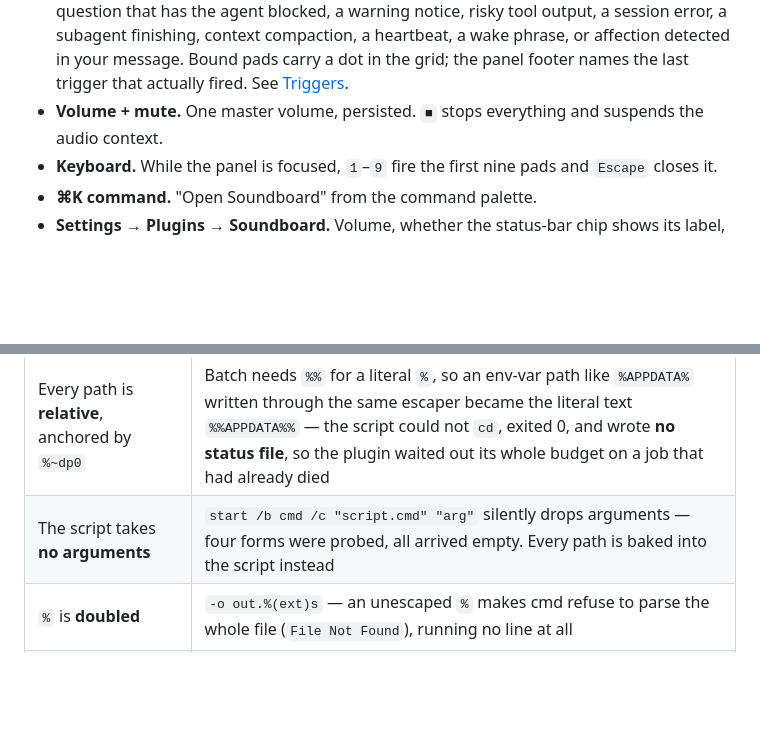
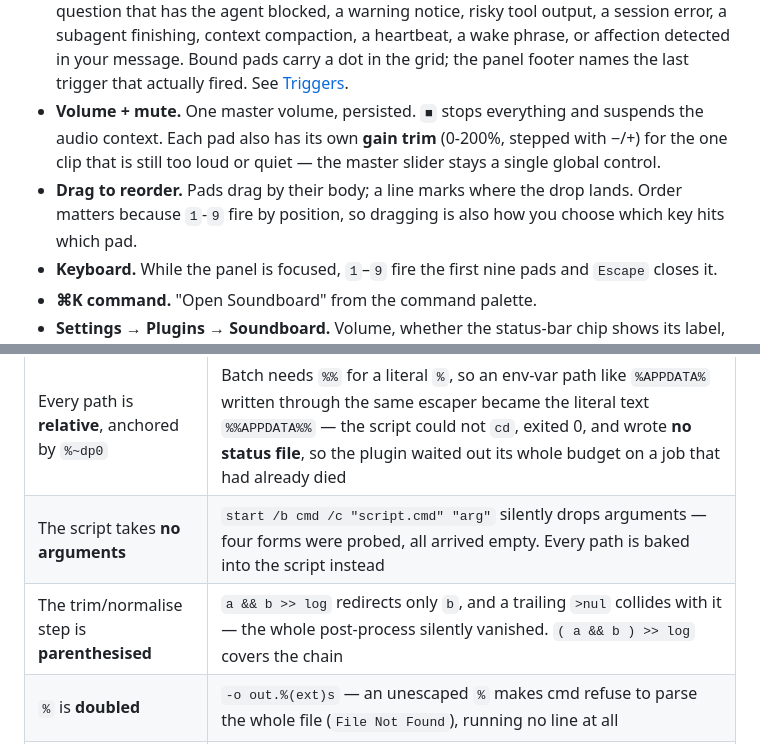
Before and after one commit to AgileIndustrialComplex/hermes-soundboard, a Markdown page: README.md, 2 parts joined by grey strips. Drawn GitHub-style; blank space fills up the shorter version.

```diff
--- a/README.md
+++ b/README.md
@@ -52,7 +52,12 @@ mode all persist per machine.
   message. Bound pads carry a dot in the grid; the panel footer names the last
   trigger that actually fired. See [Triggers](#triggers).
 - **Volume + mute.** One master volume, persisted. `■` stops everything and
-  suspends the audio context.
+  suspends the audio context. Each pad also has its own **gain trim** (0-200%,
+  stepped with −/+) for the one clip that is still too loud or quiet — the
+  master slider stays a single global control.
+- **Drag to reorder.** Pads drag by their body; a line marks where the drop
+  lands. Order matters because `1`-`9` fire by position, so dragging is also how
+  you choose which key hits which pad.
 - **Keyboard.** While the panel is focused, `1`–`9` fire the first nine pads and
   `Escape` closes it.
 - **⌘K command.** "Open Soundboard" from the command palette.
@@ -90,6 +103,7 @@ status file. Three details are load-bearing and each was a real failure first:
 |---|---|
 | Every path is **relative**, anchored by `%~dp0` | Batch needs `%%` for a literal `%`, so an env-var path like `%APPDATA%` written through the same escaper became the literal text `%%APPDATA%%` — the script could not `cd`, exited 0, and wrote **no status file**, so the plugin waited out its whole budget on a job that had already died |
 | The script takes **no arguments** | `start /b cmd /c "script.cmd" "arg"` silently drops arguments — four forms were probed, all arrived empty. Every path is baked into the script instead |
+| The trim/normalise step is **parenthesised** | `a && b >> log` redirects only `b`, and a trailing `>nul` collides with it — the whole post-process silently vanished. `( a && b ) >> log` covers the chain |
 | `%` is **doubled** | `-o out.%(ext)s` — an unescaped `%` makes cmd refuse to parse the whole file (`File Not Found`), running no line at all |
 | Duration is probed **in the foreground** | `--match-filter "duration <= 30"` puts `<`/`>` in the command, which cmd eats as redirection even inside quotes; yt-dlp then reports "You must provide at least one URL" |
 
```
Also changed, not shown: other parts of README.md (+8 -0 lines), shots/preview-manage.png, shots/preview-youtube.png, 4 other files.
